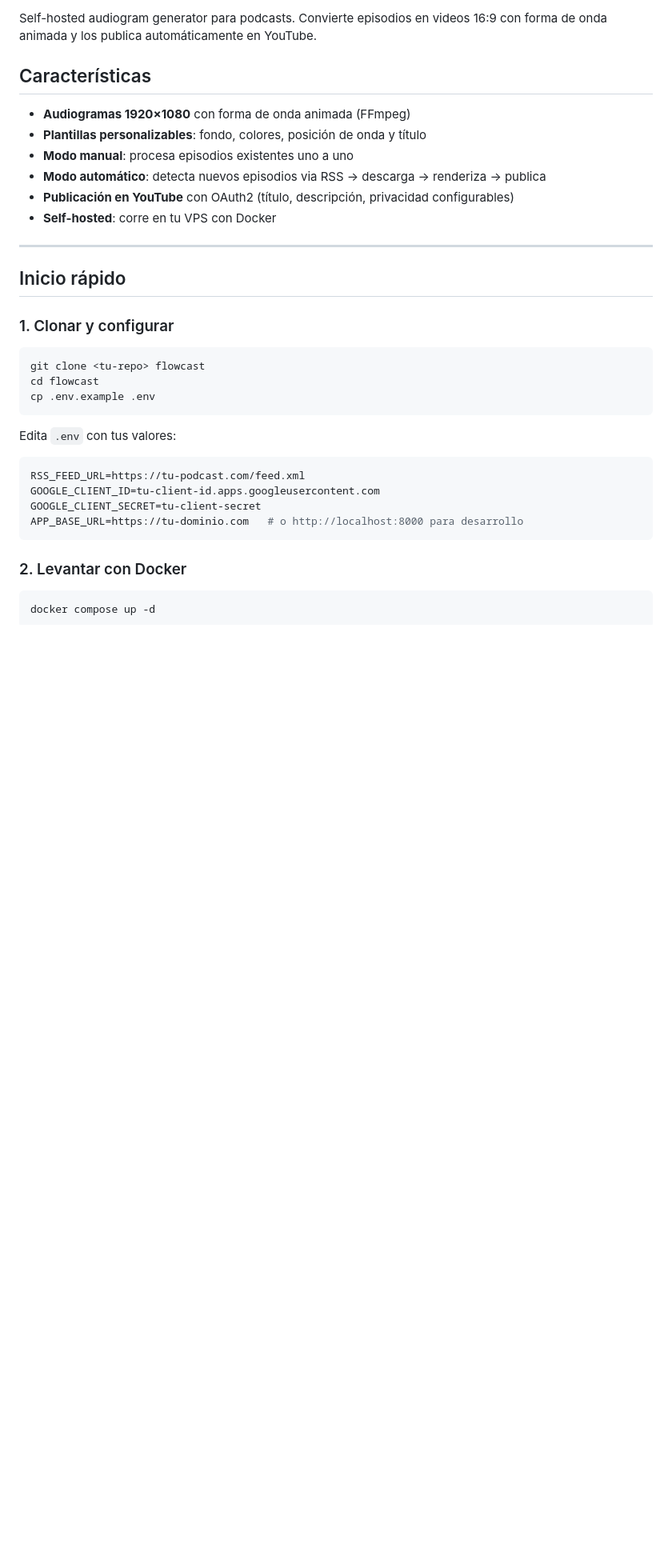
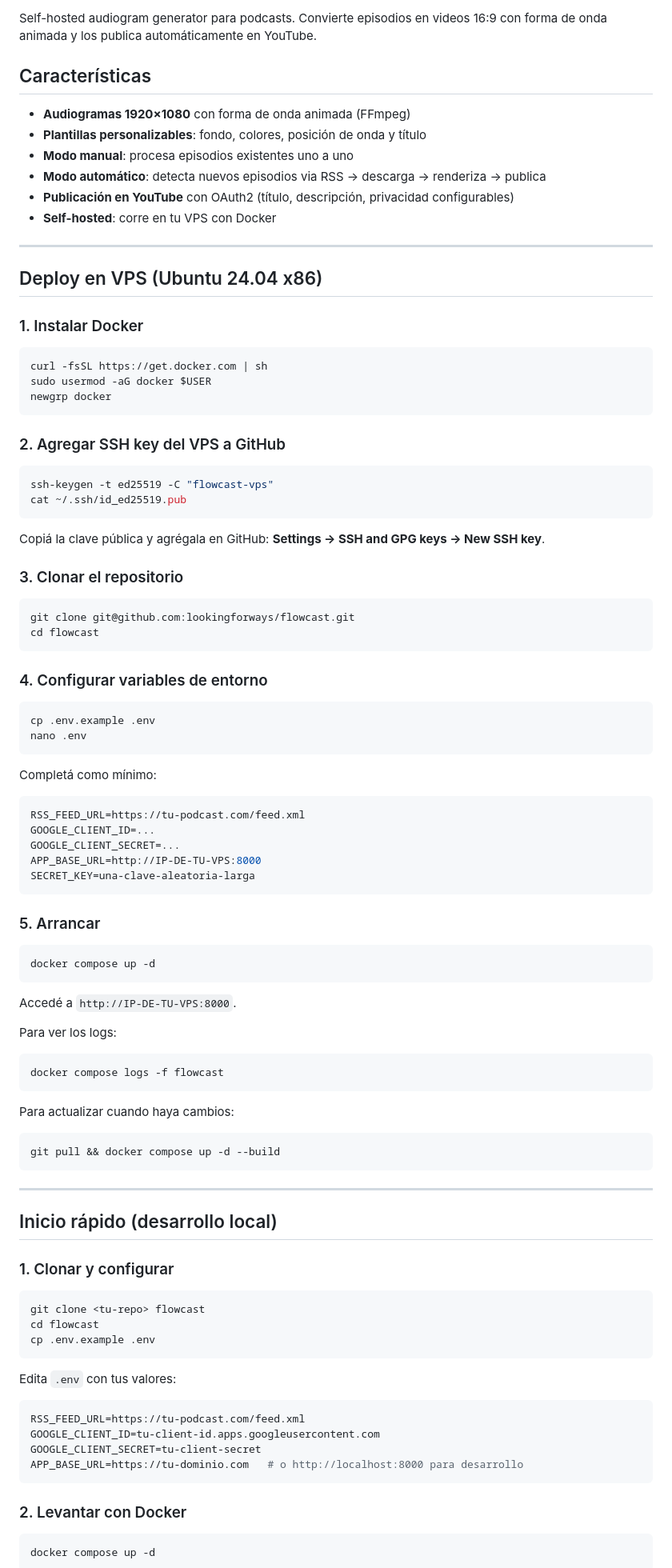
Before and after one commit to lookingforways/flowcast, a Markdown page: README.md, the part around the change. Shown at 80% size. GitHub-like rendering; blank space fills up the shorter version.

Commit message:
docs: add VPS deploy instructions for Ubuntu 24.04  Claude Sonnet 4.6 <noreply@anthropic.com>

````diff
--- a/README.md
+++ b/README.md
@@ -13,7 +13,70 @@ Self-hosted audiogram generator para podcasts. Convierte episodios en videos 16:
 
 ---
 
-## Inicio rápido
+## Deploy en VPS (Ubuntu 24.04 x86)
+
+### 1. Instalar Docker
+
+```bash
+curl -fsSL https://get.docker.com | sh
+sudo usermod -aG docker $USER
+newgrp docker
+```
+
+### 2. Agregar SSH key del VPS a GitHub
+
+```bash
+ssh-keygen -t ed25519 -C "flowcast-vps"
+cat ~/.ssh/id_ed25519.pub
+```
+
+Copiá la clave pública y agrégala en GitHub: **Settings → SSH and GPG keys → New SSH key**.
+
+### 3. Clonar el repositorio
+
+```bash
+git clone git@github.com:lookingforways/flowcast.git
+cd flowcast
+```
+
+### 4. Configurar variables de entorno
+
+```bash
+cp .env.example .env
+nano .env
+```
+
+Completá como mínimo:
+
+```env
+RSS_FEED_URL=https://tu-podcast.com/feed.xml
+GOOGLE_CLIENT_ID=...
+GOOGLE_CLIENT_SECRET=...
+APP_BASE_URL=http://IP-DE-TU-VPS:8000
+SECRET_KEY=una-clave-aleatoria-larga
+```
+
+### 5. Arrancar
+
+```bash
+docker compose up -d
+```
+
+Accedé a `http://IP-DE-TU-VPS:8000`.
+
+Para ver los logs:
+```bash
+docker compose logs -f flowcast
+```
+
+Para actualizar cuando haya cambios:
+```bash
+git pull && docker compose up -d --build
+```
+
+---
+
+## Inicio rápido (desarrollo local)
 
 ### 1. Clonar y configurar
 
````
